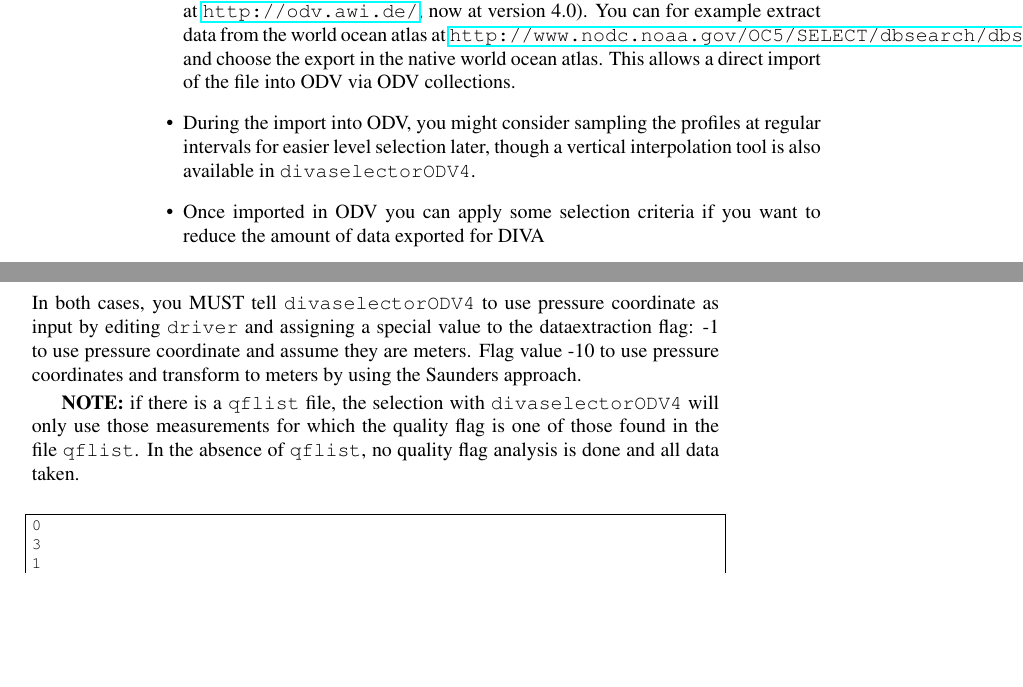
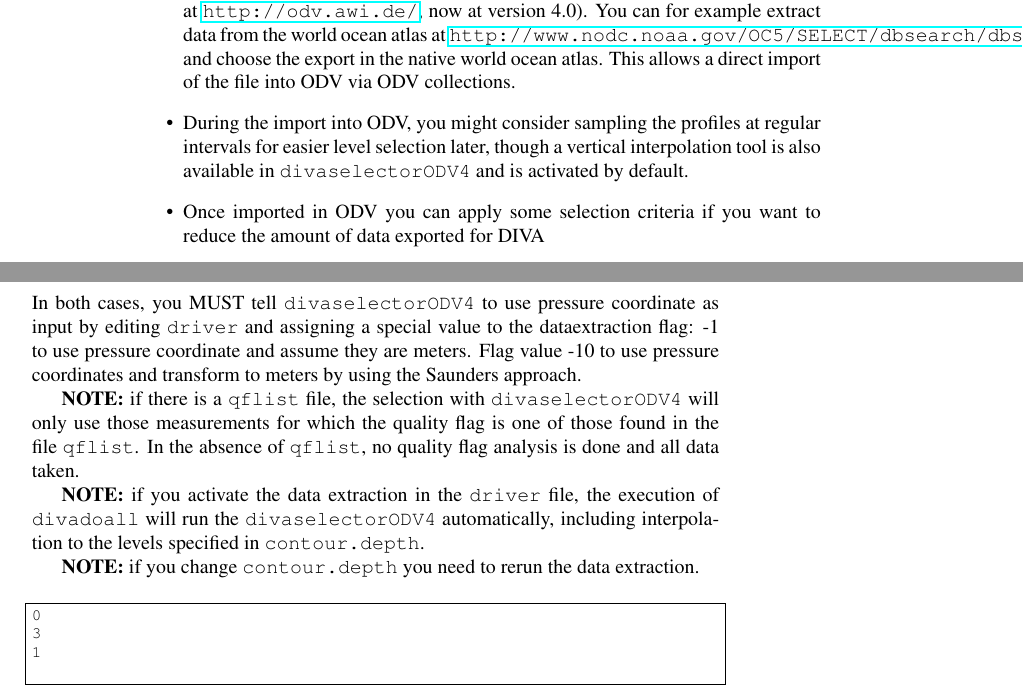
Before and after one commit to gher-uliege/DIVA, a LaTeX thesis (Climatology/climatocook.tex): two parts of pages 2 and 3 of 8, joined at a grey line, cut so that both start at the same text, the shorter picture padded with empty space. Compiled offline with LaTeX, dvips and Ghostscript.

```diff
--- a/Climatology/climatocook.tex
+++ b/Climatology/climatocook.tex
@@ -114,7 +114,7 @@
 \begin{itemize}
 \item
 For easy use, import your data (by hand) into Ocean Data View (ODV, found at \url{http://odv.awi.de/}, now at version 4.0). You can for example extract data from the world ocean atlas at \url{http://www.nodc.noaa.gov/OC5/SELECT/dbsearch/dbsearch.html} and choose the export in the native world ocean atlas. This allows a direct import of the file into ODV via ODV collections.
-\item During the import into ODV, you might consider sampling the profiles at regular intervals for easier level selection later, though a vertical interpolation tool is also available in {\tt divaselectorODV4}.
+\item During the import into ODV, you might consider sampling the profiles at regular intervals for easier level selection later, though a vertical interpolation tool is also available in {\tt divaselectorODV4} and is activated by default.
 \item Once imported in ODV you can apply some selection criteria if you want to reduce the amount of data exported for \diva
 \item Then export the data you want as ODV generic spreadsheat and name this exported file for example as {\tt woaODV.txt}) and if possible, take already care of the longitude range  $[$0:360$]$ or $[$-180:180$]$ according to your needs. For european projects, the range $[$-180:180$]$  is the most appropriate and is coded in {\tt divaselectorODV4} to transform any range into the $[$-180:180$]$ range.
 \item Look at the header of the exported file to have an idea of the name of the variables that are in the file (use command {\tt head -40 woaODV.txt}). If in doubt, apply {\tt divaguessforms woaODV.txt} that will create file {\tt ODVcolumns} which includes names of variables and the columns in which to find them.
@@ -130,6 +130,10 @@
 
 
 {\bf NOTE:} if there is a {\tt qflist} file, the selection with {\tt divaselectorODV4} will only use those measurements for which the quality flag is one of those found in the file {\tt qflist}. In the absence of {\tt qflist}, no quality flag analysis is done and all data taken.
+
+{\bf NOTE:} if you activate the data extraction in the {\tt driver} file, the execution of {\tt divadoall} will run the {\tt divaselectorODV4} automatically, including interpolation to the levels specified in {\tt contour.depth}.
+
+{\bf NOTE:} if you change {\tt contour.depth} you need to rerun the data extraction.
 
 \begin{exfile}[H]
 \begin{footnotesize}
```
Also changed, not shown: Climatology/climatocook.tex (2 more changed lines), 1 other file.
